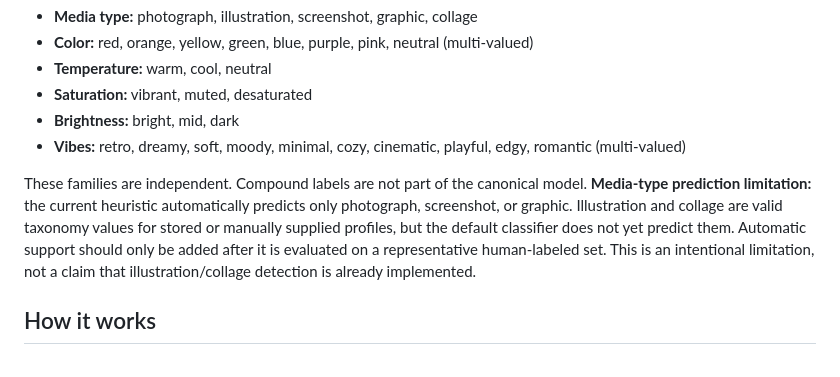
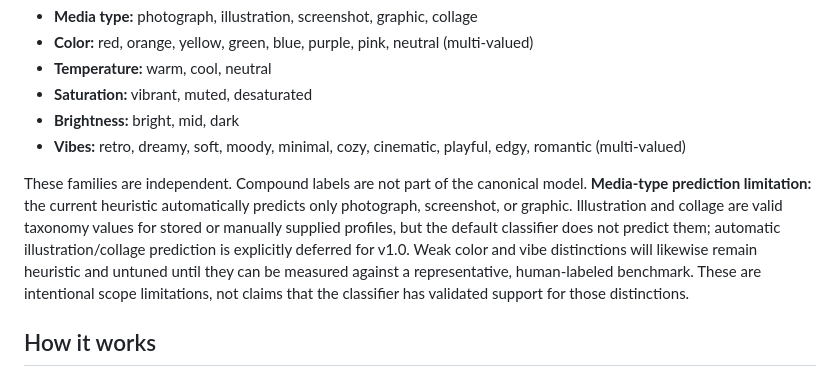
Before and after one commit to Ava-91/VibeSorter, a Markdown page: README.md, the part around the change. Drawn GitHub-style.

Commit message:
Clarify v1.0 classifier taxonomy deferrals (#245)

```diff
--- a/README.md
+++ b/README.md
@@ -17,7 +17,7 @@ The canonical taxonomy is:
 - **Brightness:** bright, mid, dark
 - **Vibes:** retro, dreamy, soft, moody, minimal, cozy, cinematic, playful, edgy, romantic (multi-valued)
 
-These families are independent. Compound labels are not part of the canonical model. **Media-type prediction limitation:** the current heuristic automatically predicts only photograph, screenshot, or graphic. Illustration and collage are valid taxonomy values for stored or manually supplied profiles, but the default classifier does not yet predict them. Automatic support should only be added after it is evaluated on a representative human-labeled set. This is an intentional limitation, not a claim that illustration/collage detection is already implemented.
+These families are independent. Compound labels are not part of the canonical model. **Media-type prediction limitation:** the current heuristic automatically predicts only photograph, screenshot, or graphic. Illustration and collage are valid taxonomy values for stored or manually supplied profiles, but the default classifier does not predict them; automatic illustration/collage prediction is explicitly deferred for v1.0. Weak color and vibe distinctions will likewise remain heuristic and untuned until they can be measured against a representative, human-labeled benchmark. These are intentional scope limitations, not claims that the classifier has validated support for those distinctions.
 
 ## How it works
 
```
